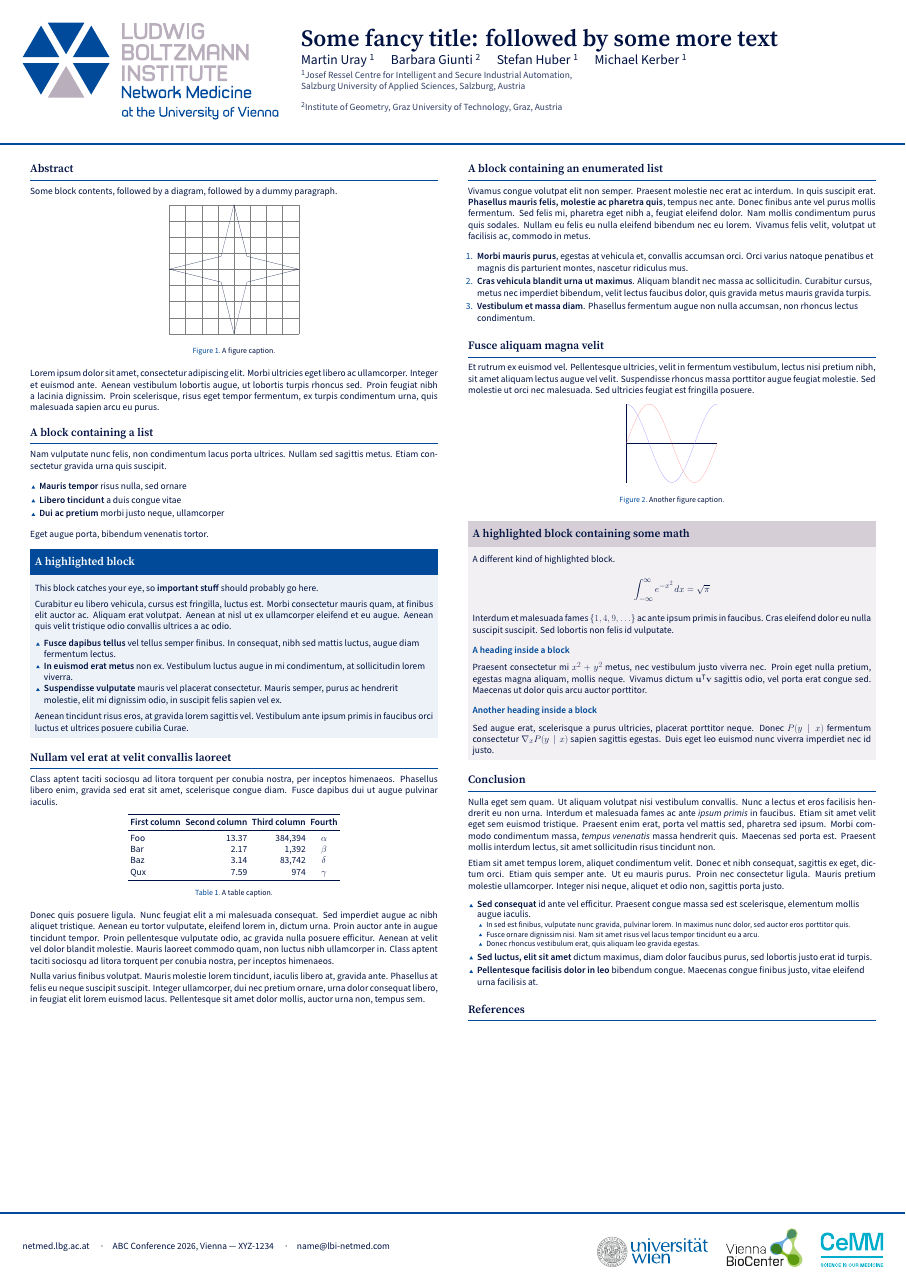
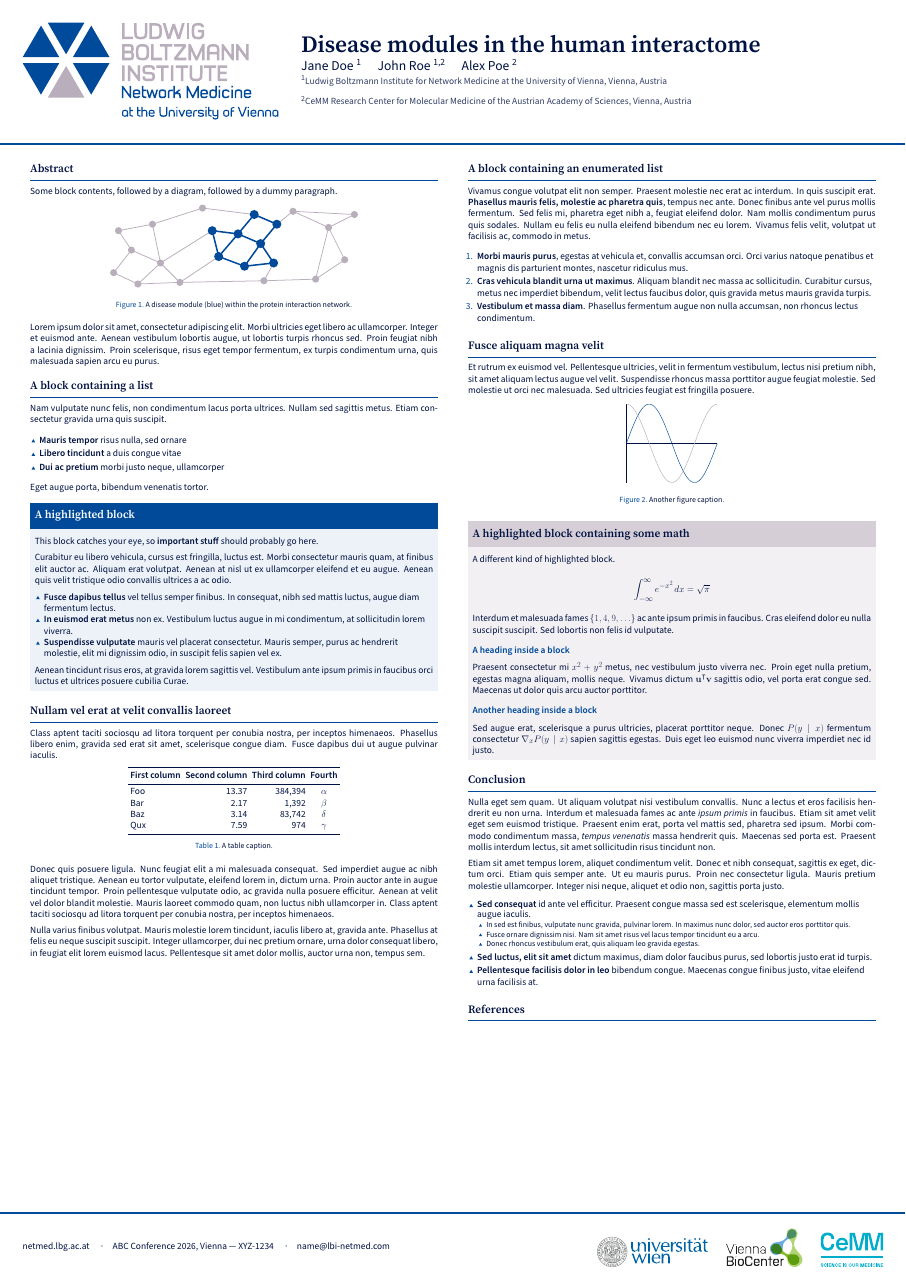
Before and after one commit to menchelab/poster_template, a LaTeX poster (poster_template.tex): the whole page. Compiled offline with XeLaTeX; a missing font is replaced by an installed copy or a similar font.

Commit message:
Use LBI demo content
Placeholder title, authors and affiliations for LBI-NetMed and CeMM, a
network-module figure in place of the star grid, and plots in the LBI
colors.

Co-Authored-By: Claude Opus 5.5 <noreply@anthropic.com>

```diff
--- a/poster_template.tex
+++ b/poster_template.tex
@@ -41,13 +43,13 @@
 % Title
 % ====================
 
-\title{Some fancy title: followed by some more text}
+\title{Disease modules in the human interactome}
 
-\author{Martin Uray \inst{1} \and Barbara Giunti \inst{2} \and Stefan Huber \inst{1} \and Michael Kerber \inst{1}}
+\author{Jane Doe \inst{1} \and John Roe \inst{1,2} \and Alex Poe \inst{2}}
 
-\institute[shortinst]{\inst{1} Josef Ressel Centre for Intelligent and Secure Industrial Automation,\\Salzburg University of Applied Sciences, Salzburg, Austria
+\institute[shortinst]{\inst{1} Ludwig Boltzmann Institute for Network Medicine at the University of Vienna, Vienna, Austria
 \and
-\inst{2} Institute of Geometry, Graz University of Technology, Graz, Austria}
+\inst{2} CeMM Research Center for Molecular Medicine of the Austrian Academy of Sciences, Vienna, Austria}
 
 % ====================
 % Footer (optional)
@@ -103,3 +94,23 @@
 
                     \begin{figure}
                         \centering
+                        \begin{tikzpicture}[x=1.5cm, y=1.5cm]
+                            % proteins of the interactome and of the disease module
+                            \foreach \p/\x/\y in {a/0.5/1.0, b/2.0/0.3, c/1.6/2.4, d/3.4/1.6,
+                                e/0.8/3.6, f/2.9/4.0, g/4.6/0.4, n/6.0/5.0, o/9.8/0.5,
+                                h/13.0/0.6, i/14.8/1.8, j/13.8/3.8, k/15.4/4.6, l/11.6/4.8,
+                                m1/7.0/2.0, m2/8.2/3.4, m3/9.6/2.8, m4/8.6/1.4,
+                                m5/10.6/4.0, m6/6.6/3.6, m7/10.4/1.6, m8/9.2/4.6}
+                                \coordinate (\p) at (\x,\y);
+                            % interactions
+                            \foreach \na/\nb in {a/b, a/c, b/d, c/d, c/e, e/f, f/d, d/g,
+                                b/g, g/o, o/h, h/i, i/j, j/k, j/l, l/k, f/n, h/j,
+                                d/m6, g/m1, o/m7, l/m5, n/m8}
+                                \draw[lbimauve, line width=2pt] (\na) -- (\nb);
+                            \foreach \na/\nb in {m1/m2, m1/m4, m2/m3, m3/m4, m2/m6, m6/m1,
+                                m3/m5, m5/m8, m8/m2, m3/m7, m7/m4}
+                                \draw[lbiblue, line width=4pt] (\na) -- (\nb);
+                            \foreach \p in {a, b, c, d, e, f, g, n, o, h, i, j, k, l}
+                                \fill[lbimauve] (\p) circle (0.22);
+                            \foreach \p in {m1, m2, m3, m4, m5, m6, m7, m8}
+                                \fill[lbiblue] (\p) circle (0.28);
@@ -110,5 +117,5 @@
                         \end{tikzpicture}
-                        \caption{A figure caption.}
+                        \caption{A disease module (blue) within the protein interaction network.}
                     \end{figure}
 
                     Lorem ipsum dolor sit amet, consectetur adipiscing elit. Morbi ultricies
@@ -244,15 +251,14 @@
                                 axis lines=center,
                                 axis line style={-},
                                 ticks=none]
-                                \addplot[red!50] {sin(deg(x))};
-                                \addplot[blue!50] {cos(deg(x))};
+                                \addplot[lbiblue, very thick] {sin(deg(x))};
+                                \addplot[lbimauve, very thick] {cos(deg(x))};
                             \end{axis}
                         \end{tikzpicture}
                         \caption{Another figure caption.}
                     \end{figure}
 
                 \end{block}
-
 
                 \begin{exampleblock}{A highlighted block containing some math}
 
```
Also changed, not shown: poster_template.tex (27 more changed lines).
